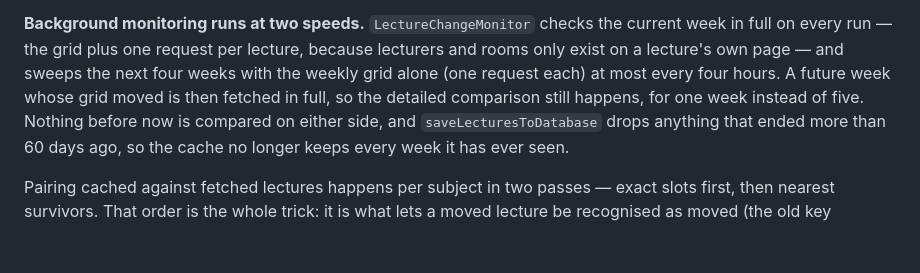
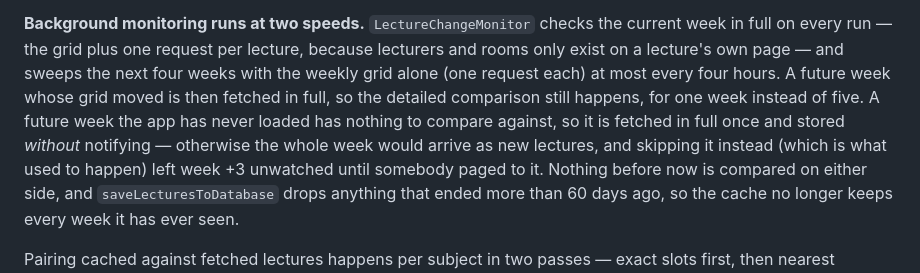
Before and after one commit to Joinsider/dhbw, a Markdown page: AGENTS.md, the part around the change. Rendered like a GitHub page; blank space fills up the shorter version.

Commit message:
docs: note the seeding of never-loaded future weeks in AGENTS.md
Missed in the previous commit — the working directory had wandered, so the edit
went nowhere while the code change landed.

Co-Authored-By: Claude Opus 5 <noreply@anthropic.com>

```diff
--- a/AGENTS.md
+++ b/AGENTS.md
@@ -59,7 +59,10 @@ until P4.
 full on every run — the grid plus one request per lecture, because lecturers and rooms only exist
 on a lecture's own page — and sweeps the next four weeks with the weekly grid alone (one request
 each) at most every four hours. A future week whose grid moved is then fetched in full, so the
-detailed comparison still happens, for one week instead of five. Nothing before now is compared on
+detailed comparison still happens, for one week instead of five. A future week the app has never
+loaded has nothing to compare against, so it is fetched in full once and stored *without*
+notifying — otherwise the whole week would arrive as new lectures, and skipping it instead (which
+is what used to happen) left week +3 unwatched until somebody paged to it. Nothing before now is compared on
 either side, and `saveLecturesToDatabase` drops anything that ended more than 60 days ago, so the
 cache no longer keeps every week it has ever seen.
 
```
